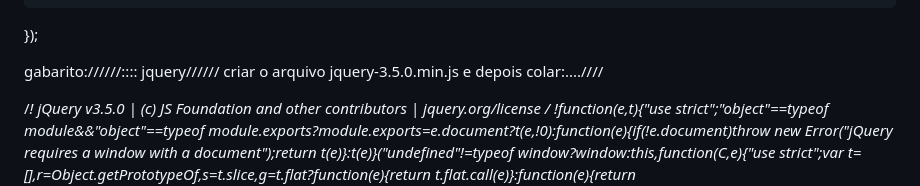
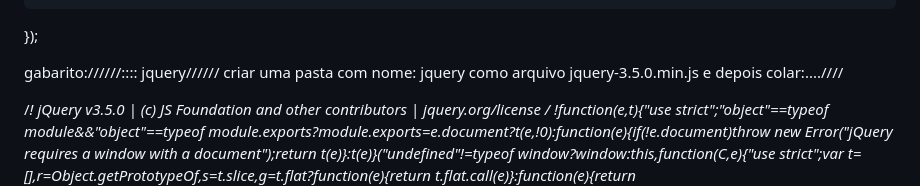
Before and after one commit to valmirdeveloper/Vivencia-profissional-comlurb, a Markdown page: README.md, the part around the change. GitHub-like rendering.

```diff
--- a/README.md
+++ b/README.md
@@ -375,7 +375,7 @@ botao2.addEventListener('click', function (){
  });
 
 
- gabarito://////::::    jquery//////  criar o arquivo jquery-3.5.0.min.js e depois colar:....////
+ gabarito://////::::    jquery//////  criar uma pasta com nome: jquery  como arquivo jquery-3.5.0.min.js e depois colar:....////
 
 
 
```
